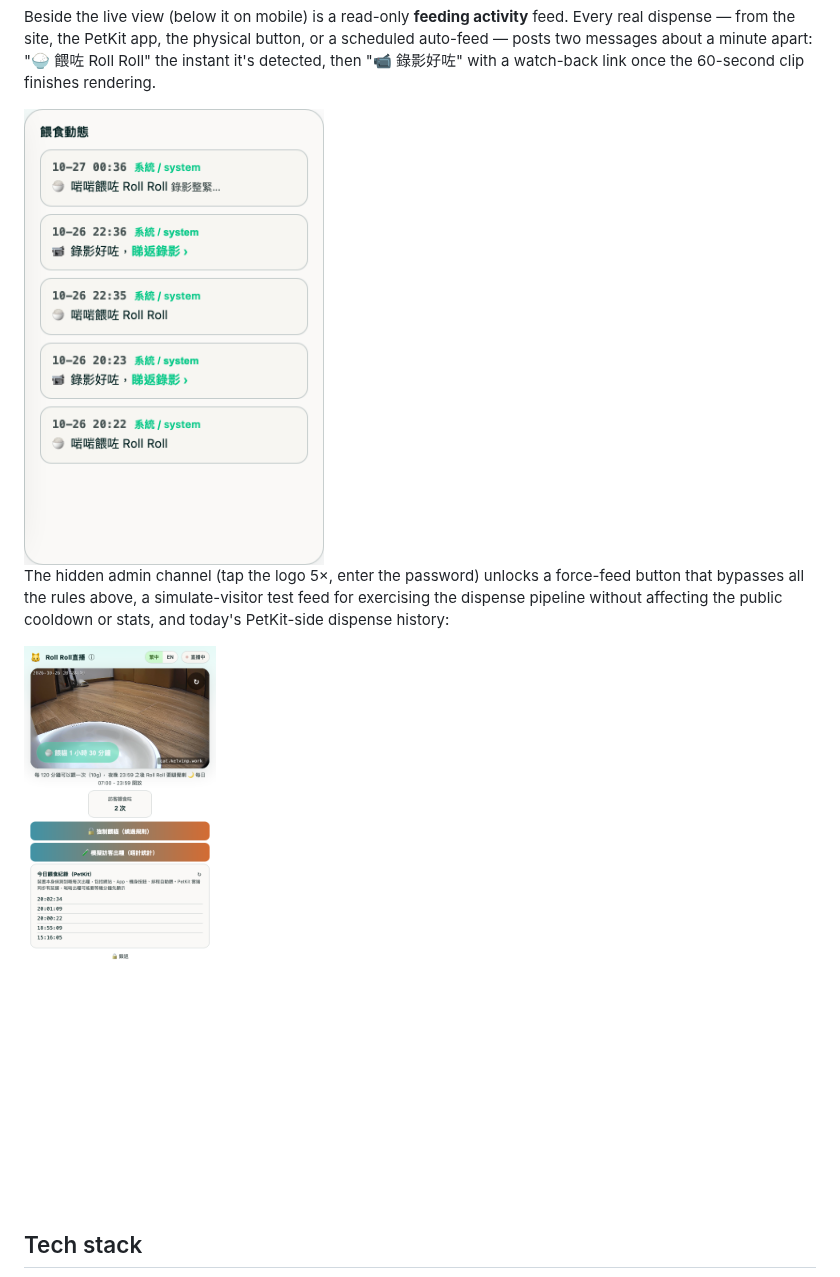
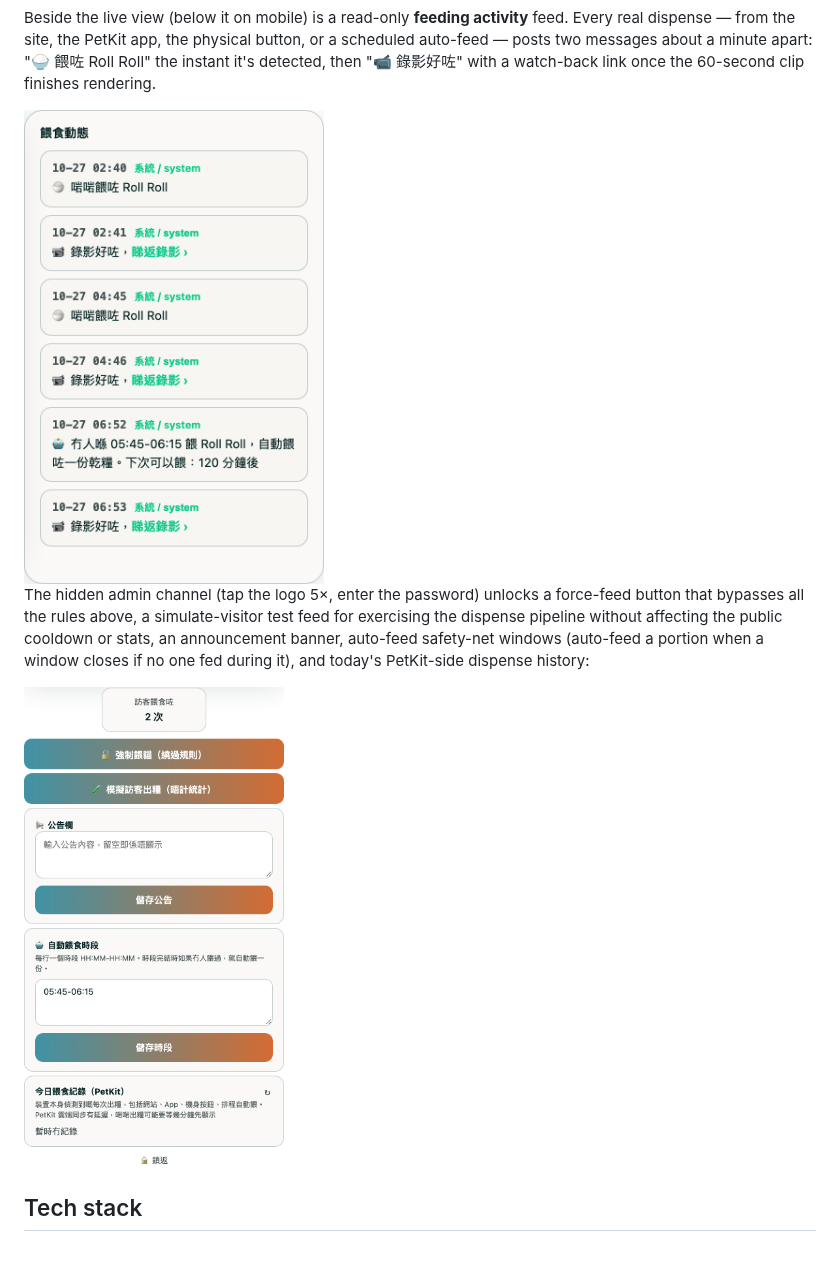
Before and after one commit to zhanfengf/catcam, a Markdown page: README.md, the part around one of its changes. Drawn GitHub-style; pictures changed too: docs/screenshots/admin-panel.png, docs/screenshots/feeding-activity.png.

Commit message:
Refresh the feeding-activity and admin-panel screenshots
feeding-activity: now chat-ordered (oldest-top), no subtitle, shows the 🤖
auto-feed line. admin-panel: now includes the announcement banner and the
🤖 auto-feed windows section. README admin description updated to match.

Co-Authored-By: Claude Opus 4.8 <noreply@anthropic.com>

```diff
--- a/README.md
+++ b/README.md
@@ -77,5 +77,7 @@ watch-back link once the 60-second clip finishes rendering.
 The hidden admin channel (tap the logo 5×, enter the password) unlocks a
 force-feed button that bypasses all the rules above, a simulate-visitor test
 feed for exercising the dispense pipeline without affecting the public
-cooldown or stats, and today's PetKit-side dispense history:
+cooldown or stats, an announcement banner, auto-feed safety-net windows
+(auto-feed a portion when a window closes if no one fed during it), and today's
+PetKit-side dispense history:
 
```
Also changed, not shown: other parts of README.md (+1 -1 lines).
